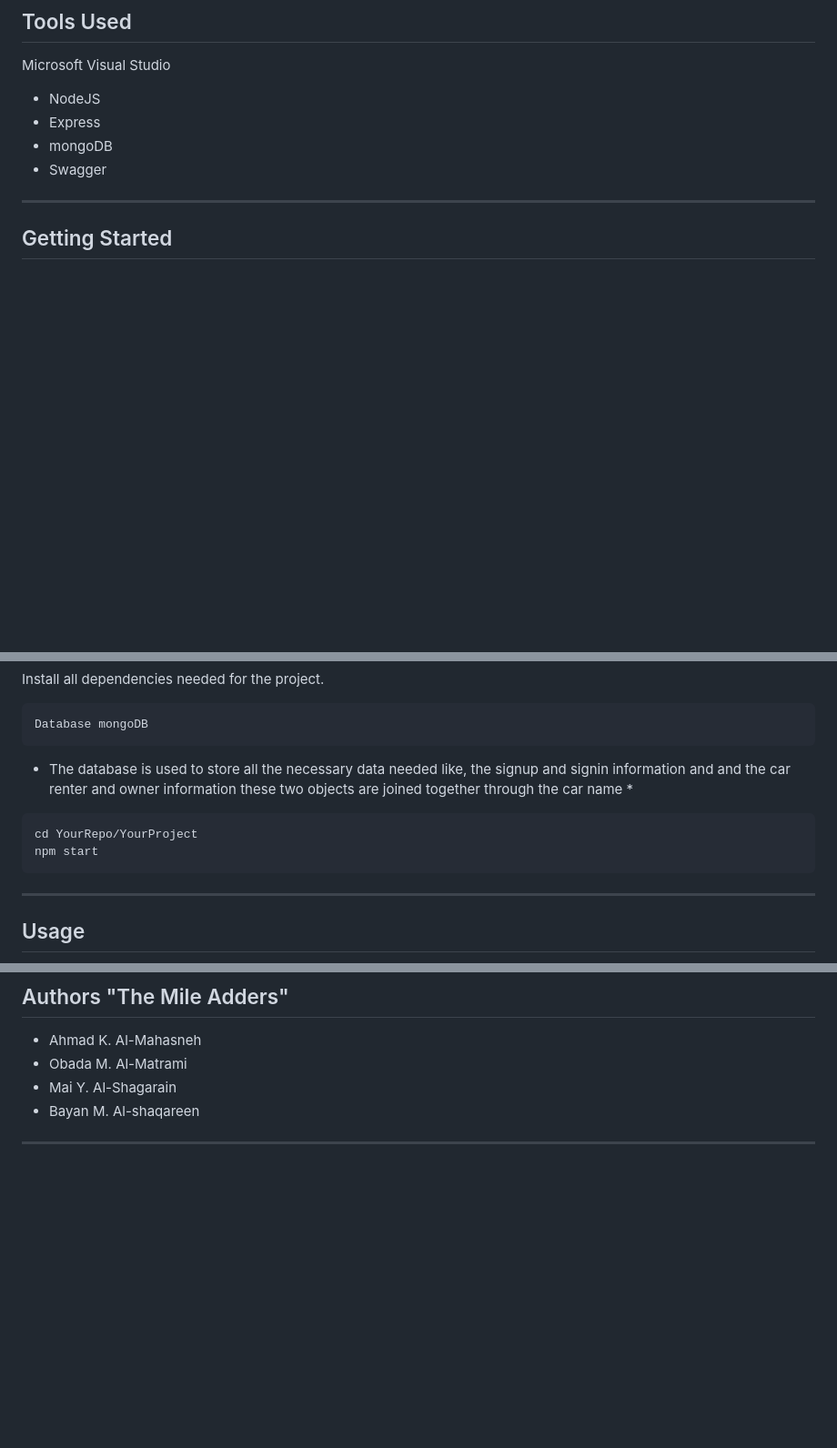
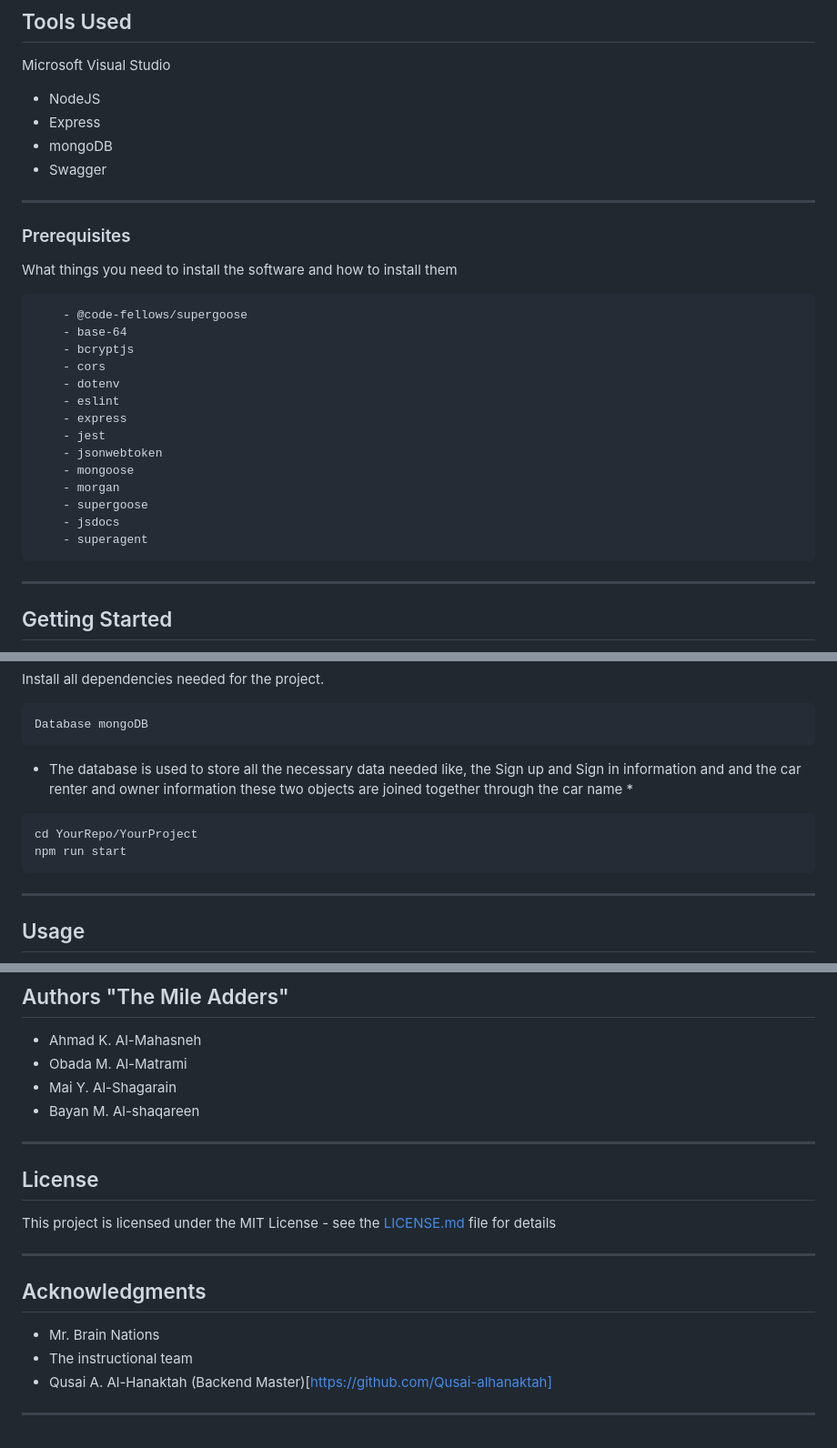
Before and after one commit to mile-adders/wheel-me-up, a Markdown page: README.md, 3 parts joined by grey strips. Shown: that part at 91% size. GitHub-like rendering; blank space fills up the shorter version.

````diff
--- a/README.md
+++ b/README.md
@@ -30,6 +30,27 @@ Microsoft Visual Studio
 - mongoDB
 - Swagger
 
+---------------------------------
+### Prerequisites
+
+What things you need to install the software and how to install them
+
+```
+    - @code-fellows/supergoose
+    - base-64
+    - bcryptjs
+    - cors
+    - dotenv
+    - eslint
+    - express
+    - jest
+    - jsonwebtoken
+    - mongoose
+    - morgan
+    - supergoose
+    - jsdocs
+    - superagent
+```
 
 ---------------------------------
 
@@ -48,10 +69,10 @@ Install all dependencies needed for the project.
 ```
 Database mongoDB
 ```
-* The database is used to store all the necessary data needed like, the signup and signin information and and the car renter and owner information these two objects are joined together through the car name *
+* The database is used to store all the necessary data needed like, the Sign up and Sign in information and and the car renter and owner information these two objects are joined together through the car name *
 ```
 cd YourRepo/YourProject
-npm start
+npm run start
 ```
 
 ---------------------------------
@@ -96,3 +118,15 @@ npm start
 - Bayan M. Al-shaqareen
 
 ------------------------------
+## License
+
+This project is licensed under the MIT License - see the [LICENSE.md](LICENSE) file for details
+
+------------------------------
+## Acknowledgments
+
+* Mr. Brain Nations
+* The instructional team
+* Qusai A. Al-Hanaktah (Backend Master)[https://github.com/Qusai-alhanaktah]
+
+------------------------------
````
Also changed, not shown: other parts of README.md (+6 -5 lines), assets/data-model.PNG (added), assets/database-connection.PNG (added), assets/database.PNG (added), 3 other files.
